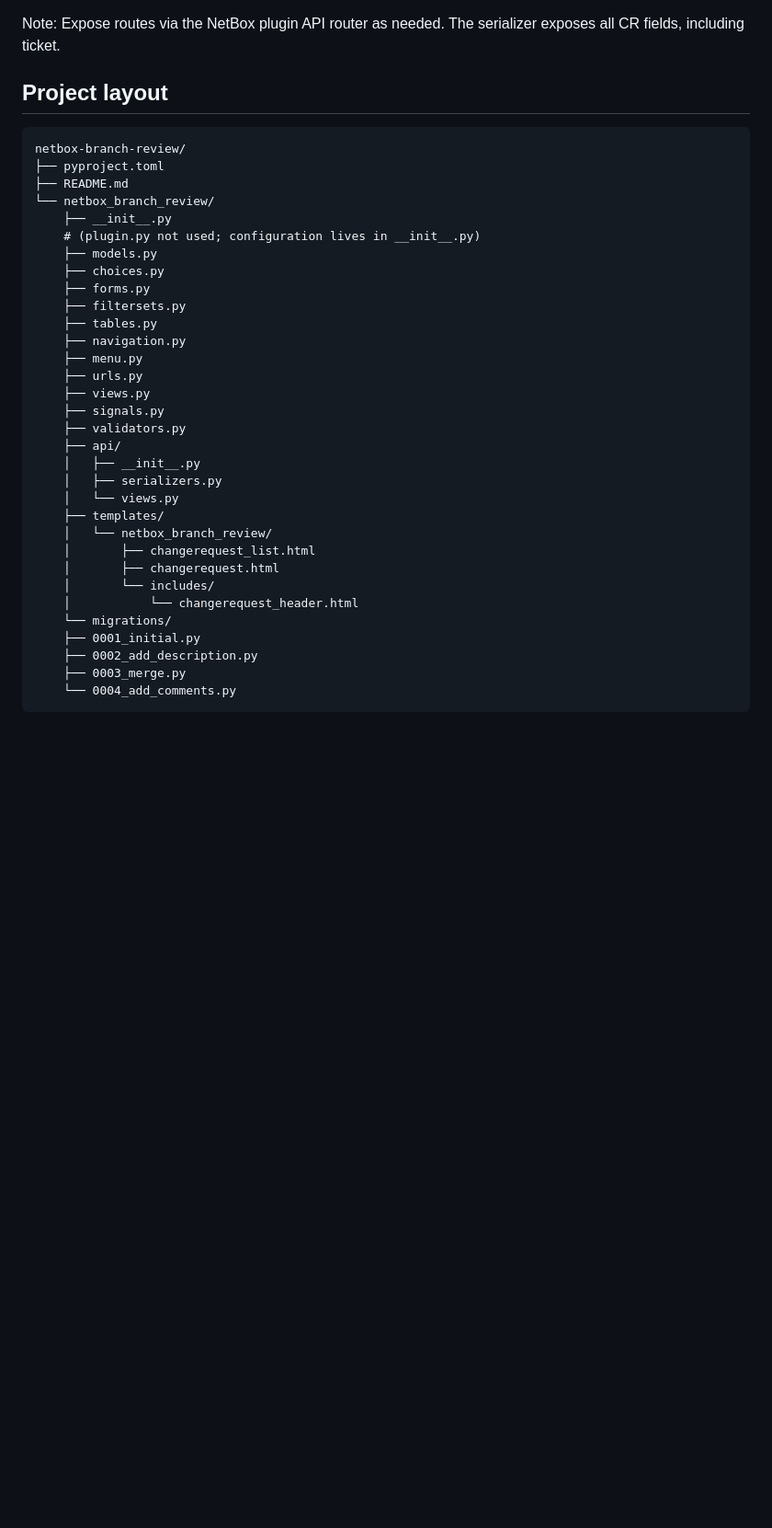
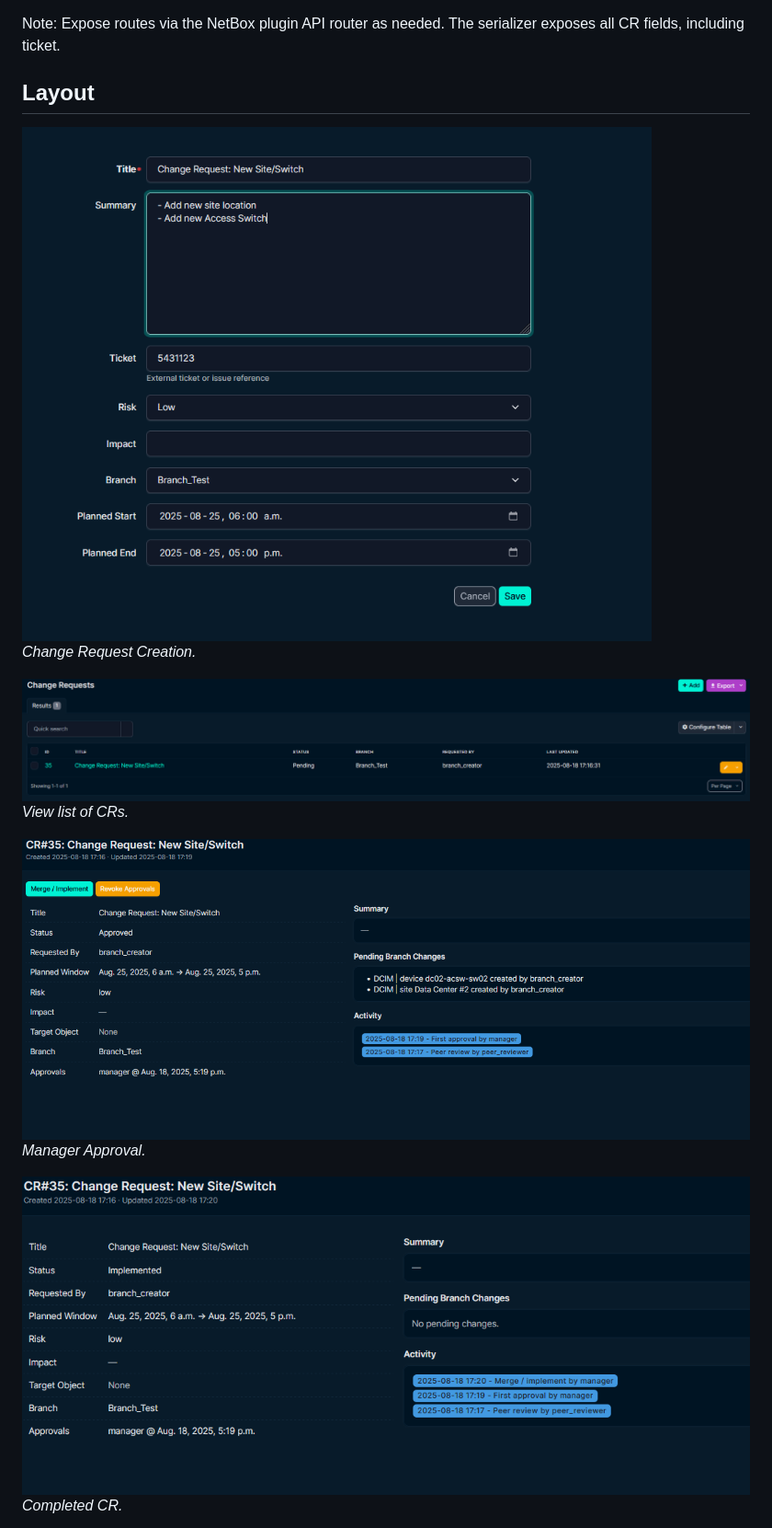
Before and after one commit to chale1342/netbox-branch-review, a Markdown page: README.md, the part around one of its changes. Shown at 92% size. Drawn GitHub-style; blank space fills up the shorter version.

````diff
--- a/README.md
+++ b/README.md
@@ -128,38 +128,17 @@ UI: A Revoke Approvals button appears when (a) the user has the permission, (b)
 
 Note: Expose routes via the NetBox plugin API router as needed. The serializer exposes all CR fields, including ticket.
 
-## Project layout
-```
-netbox-branch-review/
-├── pyproject.toml
-├── README.md
-└── netbox_branch_review/
-    ├── __init__.py
-    # (plugin.py not used; configuration lives in __init__.py)
-    ├── models.py
-    ├── choices.py
-    ├── forms.py
-    ├── filtersets.py
-    ├── tables.py
-    ├── navigation.py
-    ├── menu.py
-    ├── urls.py
-    ├── views.py
-    ├── signals.py
-    ├── validators.py
-    ├── api/
-    │   ├── __init__.py
-    │   ├── serializers.py
-    │   └── views.py
-    ├── templates/
-    │   └── netbox_branch_review/
-    │       ├── changerequest_list.html
-    │       ├── changerequest.html
-    │       └── includes/
-    │           └── changerequest_header.html
-    └── migrations/
-    ├── 0001_initial.py
-    ├── 0002_add_description.py
-    ├── 0003_merge.py
-    └── 0004_add_comments.py
-```
+## Layout
+
+![Change-Request](docs/images/cr-request.png)
+*Change Request Creation.*
+
+![Change Request Detail](docs/images/cr-list.png)
+*View list of CRs.*
+
+![Change Request Detail](docs/images/cr-approved.png)
+*Manager Approval.*
+
+![Change Request Detail](docs/images/cr-merged.png)
+*Completed CR.*
+
````
Also changed, not shown: other parts of README.md (+2 -0 lines).
